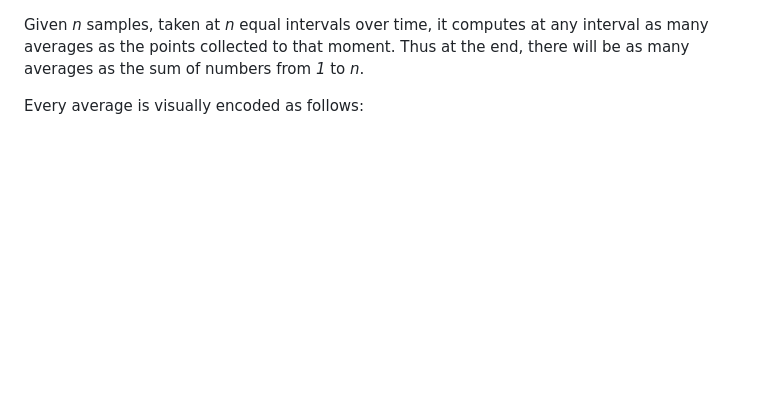
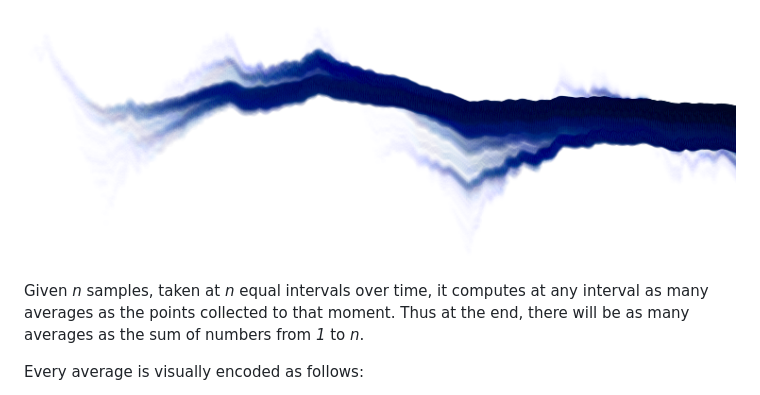
Before and after one commit to danse/collection, a Markdown page: README.md, the part around the change. GitHub-like rendering; pictures changed too: collection.png (added); blank space fills up the shorter version.

Commit message:
show an example in the README

```diff
--- a/README.md
+++ b/README.md
@@ -1,3 +1,5 @@
+
+![A collection visualisation example](collection.png)
 
 Given *n* samples, taken at *n* equal intervals over time, it computes
 at any interval as many averages as the points collected to that
```
